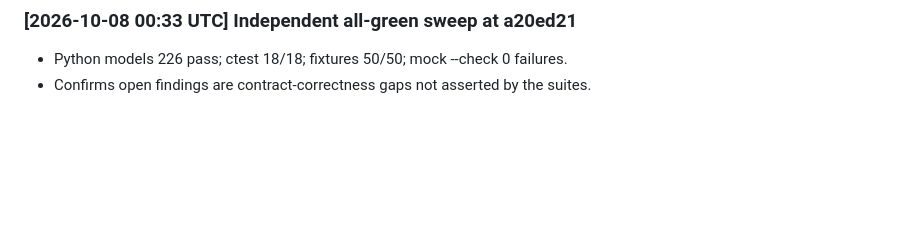
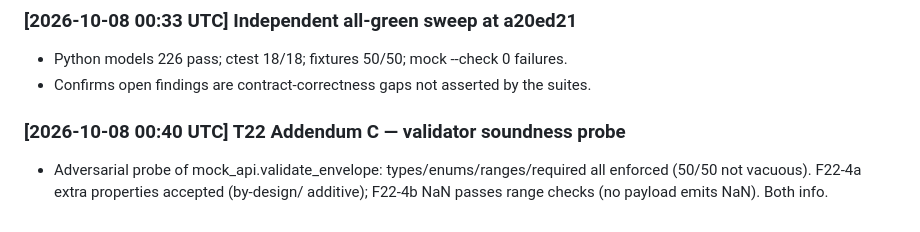
Before and after one commit to alimazna/asp, a Markdown page: coordination/agent-d/worklog.md, the part around the change. GitHub-like rendering; blank space fills up the shorter version.

```diff
--- a/coordination/agent-d/worklog.md
+++ b/coordination/agent-d/worklog.md
@@ -272,3 +272,8 @@
 ### [2026-10-08 00:33 UTC] Independent all-green sweep at a20ed21
 - Python models 226 pass; ctest 18/18; fixtures 50/50; mock --check 0 failures.
 - Confirms open findings are contract-correctness gaps not asserted by the suites.
+
+### [2026-10-08 00:40 UTC] T22 Addendum C — validator soundness probe
+- Adversarial probe of mock_api.validate_envelope: types/enums/ranges/required all
+  enforced (50/50 not vacuous). F22-4a extra properties accepted (by-design/
+  additive); F22-4b NaN passes range checks (no payload emits NaN). Both info.
```
Also changed, not shown: AUDIT_REPORTS/AUDIT-T22-fixtures.md (+33 -0 lines).
